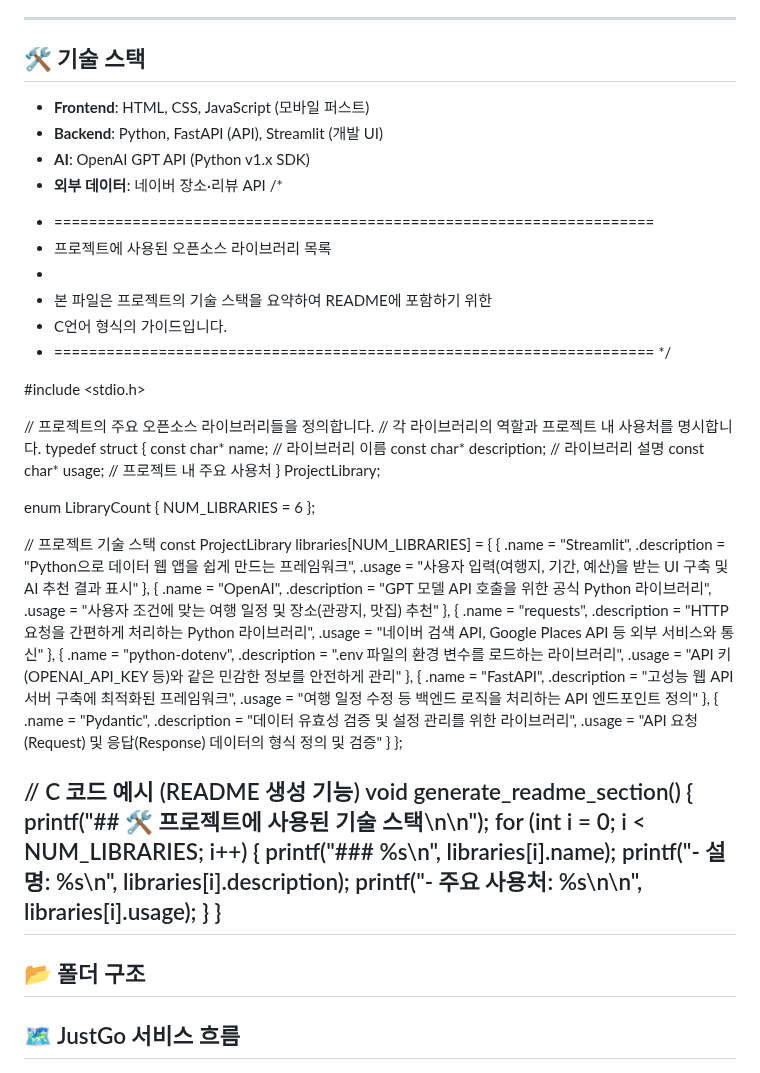
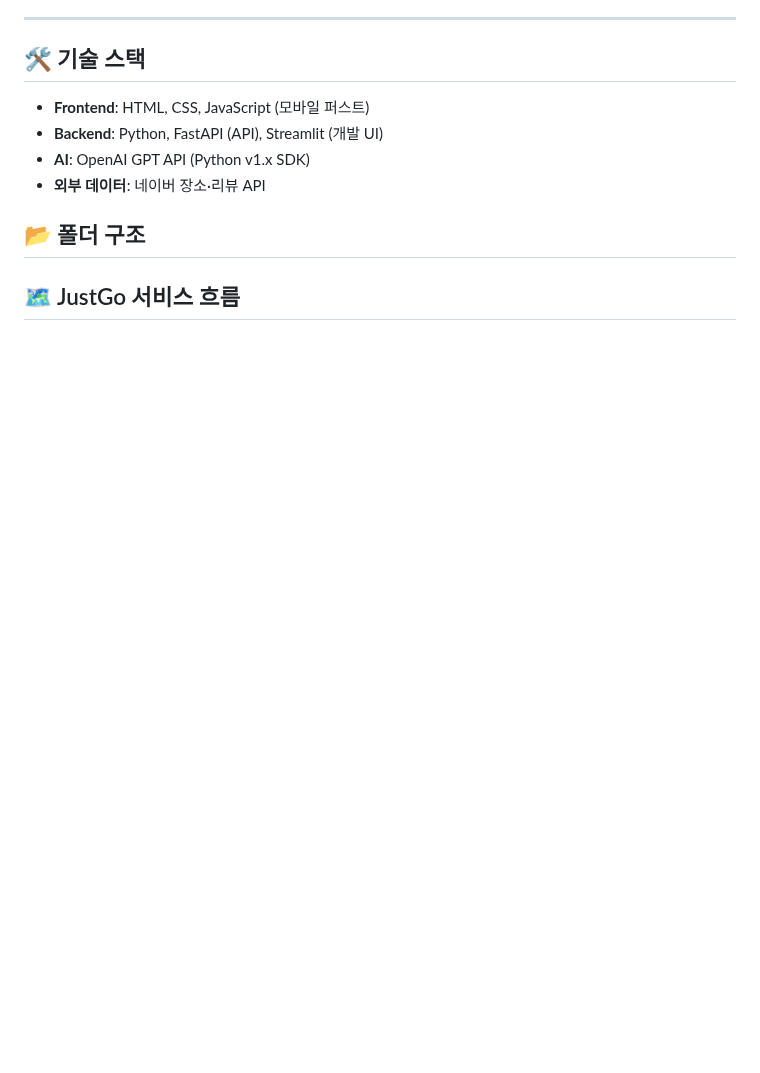
Before and after one commit to noproblemsu/JustGo-ai, a Markdown page: README.md, the part around the change. Drawn GitHub-style; blank space fills up the shorter version.

```diff
--- a/README.md
+++ b/README.md
@@ -36,74 +36,7 @@
 - **Backend**: Python, FastAPI (API), Streamlit (개발 UI)
 - **AI**: OpenAI GPT API (Python v1.x SDK)
 - **외부 데이터**: 네이버 장소·리뷰 API
-/*
- * =====================================================================
- * 프로젝트에 사용된 오픈소스 라이브러리 목록
- *
- * 본 파일은 프로젝트의 기술 스택을 요약하여 README에 포함하기 위한
- * C언어 형식의 가이드입니다.
- * =====================================================================
- */
 
-#include <stdio.h>
-
-// 프로젝트의 주요 오픈소스 라이브러리들을 정의합니다.
-// 각 라이브러리의 역할과 프로젝트 내 사용처를 명시합니다.
-typedef struct {
-    const char* name;          // 라이브러리 이름
-    const char* description;   // 라이브러리 설명
-    const char* usage;         // 프로젝트 내 주요 사용처
-} ProjectLibrary;
-
-enum LibraryCount {
-    NUM_LIBRARIES = 6
-};
-
-// 프로젝트 기술 스택
-const ProjectLibrary libraries[NUM_LIBRARIES] = {
-    {
-        .name        = "Streamlit",
-        .description = "Python으로 데이터 웹 앱을 쉽게 만드는 프레임워크",
-        .usage       = "사용자 입력(여행지, 기간, 예산)을 받는 UI 구축 및 AI 추천 결과 표시"
-    },
-    {
-        .name        = "OpenAI",
-        .description = "GPT 모델 API 호출을 위한 공식 Python 라이브러리",
-        .usage       = "사용자 조건에 맞는 여행 일정 및 장소(관광지, 맛집) 추천"
-    },
-    {
-        .name        = "requests",
-        .description = "HTTP 요청을 간편하게 처리하는 Python 라이브러리",
-        .usage       = "네이버 검색 API, Google Places API 등 외부 서비스와 통신"
-    },
-    {
-        .name        = "python-dotenv",
-        .description = ".env 파일의 환경 변수를 로드하는 라이브러리",
-        .usage       = "API 키(OPENAI_API_KEY 등)와 같은 민감한 정보를 안전하게 관리"
-    },
-    {
-        .name        = "FastAPI",
-        .description = "고성능 웹 API 서버 구축에 최적화된 프레임워크",
-        .usage       = "여행 일정 수정 등 백엔드 로직을 처리하는 API 엔드포인트 정의"
-    },
-    {
-        .name        = "Pydantic",
-        .description = "데이터 유효성 검증 및 설정 관리를 위한 라이브러리",
-        .usage       = "API 요청(Request) 및 응답(Response) 데이터의 형식 정의 및 검증"
-    }
-};
-
-
-// C 코드 예시 (README 생성 기능)
-void generate_readme_section() {
-    printf("## 🛠️ 프로젝트에 사용된 기술 스택\n\n");
-    for (int i = 0; i < NUM_LIBRARIES; i++) {
-        printf("### %s\n", libraries[i].name);
-        printf("- **설명**: %s\n", libraries[i].description);
-        printf("- **주요 사용처**: %s\n\n", libraries[i].usage);
-    }
-}
----
 
 ## 📂 폴더 구조
 
```
